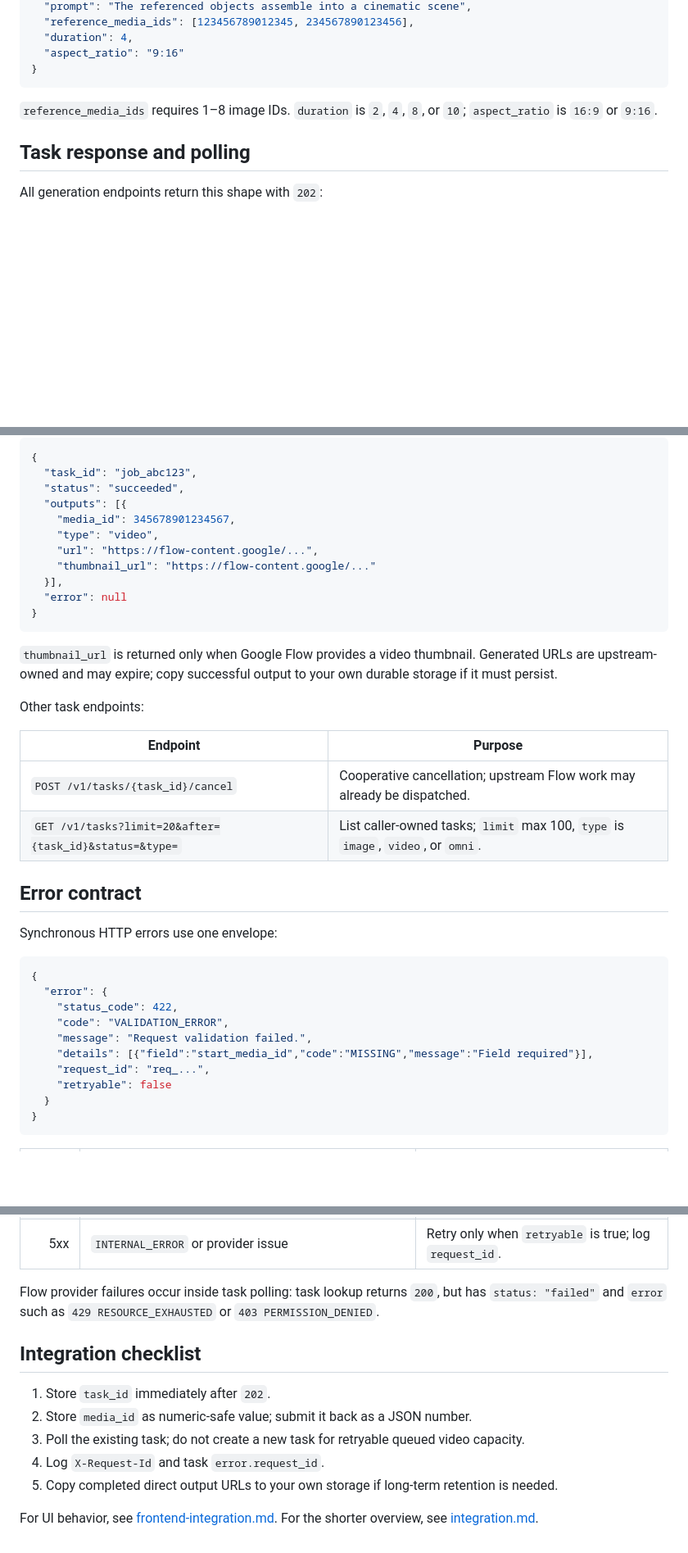
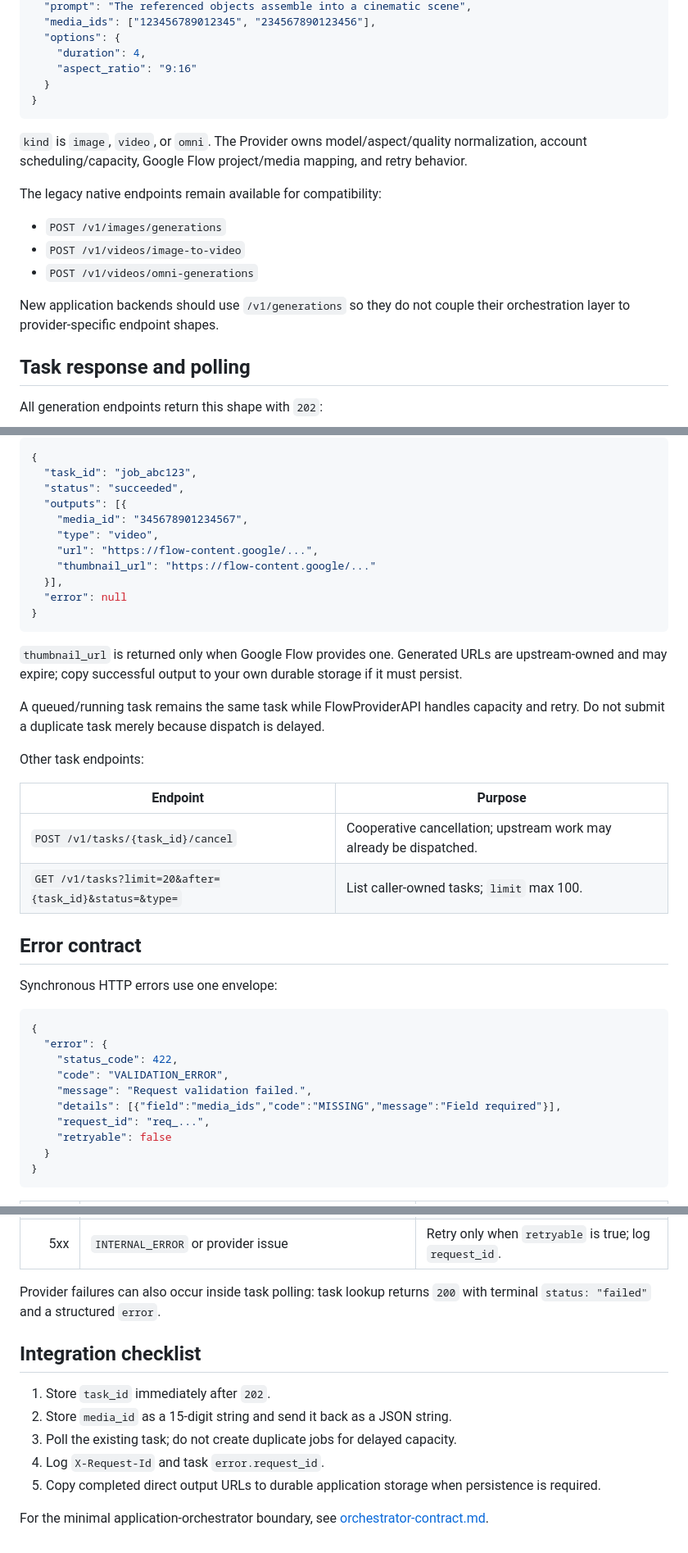
Before and after one commit to thiennv19215/FlowProviderAPI, a Markdown page: docs/backend-integration.md, 3 parts joined by grey strips. Shown at 82% size. Rendered like a GitHub page; blank space fills up the shorter version.

````diff
--- a/docs/backend-integration.md
+++ b/docs/backend-integration.md
@@ -134,11 +111,21 @@ Authorization: Bearer <API_KEY>
   "prompt": "The referenced objects assemble into a cinematic scene",
-  "reference_media_ids": [123456789012345, 234567890123456],
-  "duration": 4,
-  "aspect_ratio": "9:16"
+  "media_ids": ["123456789012345", "234567890123456"],
+  "options": {
+    "duration": 4,
+    "aspect_ratio": "9:16"
+  }
 }
 ```
 
-`reference_media_ids` requires 1–8 image IDs. `duration` is `2`, `4`, `8`, or `10`; `aspect_ratio` is `16:9` or `9:16`.
+`kind` is `image`, `video`, or `omni`. The Provider owns model/aspect/quality normalization, account scheduling/capacity, Google Flow project/media mapping, and retry behavior.
+
+The legacy native endpoints remain available for compatibility:
+
+- `POST /v1/images/generations`
+- `POST /v1/videos/image-to-video`
+- `POST /v1/videos/omni-generations`
+
+New application backends should use `/v1/generations` so they do not couple their orchestration layer to provider-specific endpoint shapes.
 
 ## Task response and polling
 
@@ -162,7 +149,7 @@ Successful video example:
   "task_id": "job_abc123",
   "status": "succeeded",
   "outputs": [{
-    "media_id": 345678901234567,
+    "media_id": "345678901234567",
     "type": "video",
     "url": "https://flow-content.google/...",
     "thumbnail_url": "https://flow-content.google/..."
@@ -171,14 +158,16 @@ Successful video example:
 }
 ```
 
-`thumbnail_url` is returned only when Google Flow provides a video thumbnail. Generated URLs are upstream-owned and may expire; copy successful output to your own durable storage if it must persist.
+`thumbnail_url` is returned only when Google Flow provides one. Generated URLs are upstream-owned and may expire; copy successful output to your own durable storage if it must persist.
+
+A queued/running task remains the same task while FlowProviderAPI handles capacity and retry. Do not submit a duplicate task merely because dispatch is delayed.
 
 Other task endpoints:
 
 | Endpoint | Purpose |
 |---|---|
-| `POST /v1/tasks/{task_id}/cancel` | Cooperative cancellation; upstream Flow work may already be dispatched. |
-| `GET /v1/tasks?limit=20&after={task_id}&status=&type=` | List caller-owned tasks; `limit` max 100, `type` is `image`, `video`, or `omni`. |
+| `POST /v1/tasks/{task_id}/cancel` | Cooperative cancellation; upstream work may already be dispatched. |
+| `GET /v1/tasks?limit=20&after={task_id}&status=&type=` | List caller-owned tasks; `limit` max 100. |
 
 ## Error contract
 
@@ -190,7 +179,7 @@ Synchronous HTTP errors use one envelope:
     "status_code": 422,
     "code": "VALIDATION_ERROR",
     "message": "Request validation failed.",
-    "details": [{"field":"start_media_id","code":"MISSING","message":"Field required"}],
+    "details": [{"field":"media_ids","code":"MISSING","message":"Field required"}],
     "request_id": "req_...",
     "retryable": false
   }
@@ -207,14 +196,14 @@ Synchronous HTTP errors use one envelope:
 | 429 | `RATE_LIMIT_EXCEEDED` | Back off; respect `Retry-After` if supplied. |
 | 5xx | `INTERNAL_ERROR` or provider issue | Retry only when `retryable` is true; log `request_id`. |
 
-Flow provider failures occur inside task polling: task lookup returns `200`, but has `status: "failed"` and `error` such as `429 RESOURCE_EXHAUSTED` or `403 PERMISSION_DENIED`.
+Provider failures can also occur inside task polling: task lookup returns `200` with terminal `status: "failed"` and a structured `error`.
 
 ## Integration checklist
 
 1. Store `task_id` immediately after `202`.
-2. Store `media_id` as numeric-safe value; submit it back as a JSON number.
-3. Poll the existing task; do not create a new task for retryable queued video capacity.
+2. Store `media_id` as a 15-digit string and send it back as a JSON string.
+3. Poll the existing task; do not create duplicate jobs for delayed capacity.
 4. Log `X-Request-Id` and task `error.request_id`.
-5. Copy completed direct output URLs to your own storage if long-term retention is needed.
+5. Copy completed direct output URLs to durable application storage when persistence is required.
 
-For UI behavior, see [frontend-integration.md](frontend-integration.md). For the shorter overview, see [integration.md](integration.md).
+For the minimal application-orchestrator boundary, see [orchestrator-contract.md](orchestrator-contract.md).
````
Also changed, not shown: other parts of docs/backend-integration.md (+26 -49 lines).
